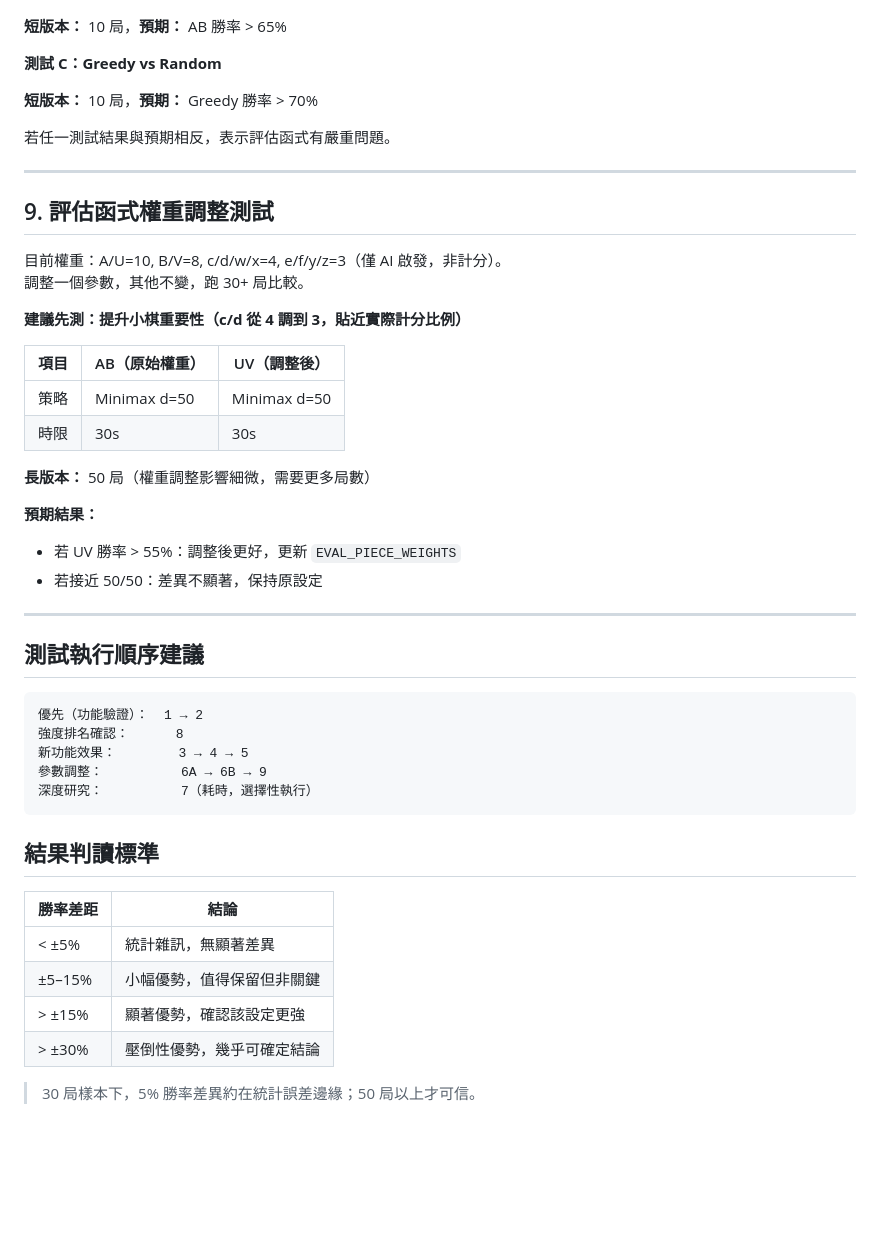
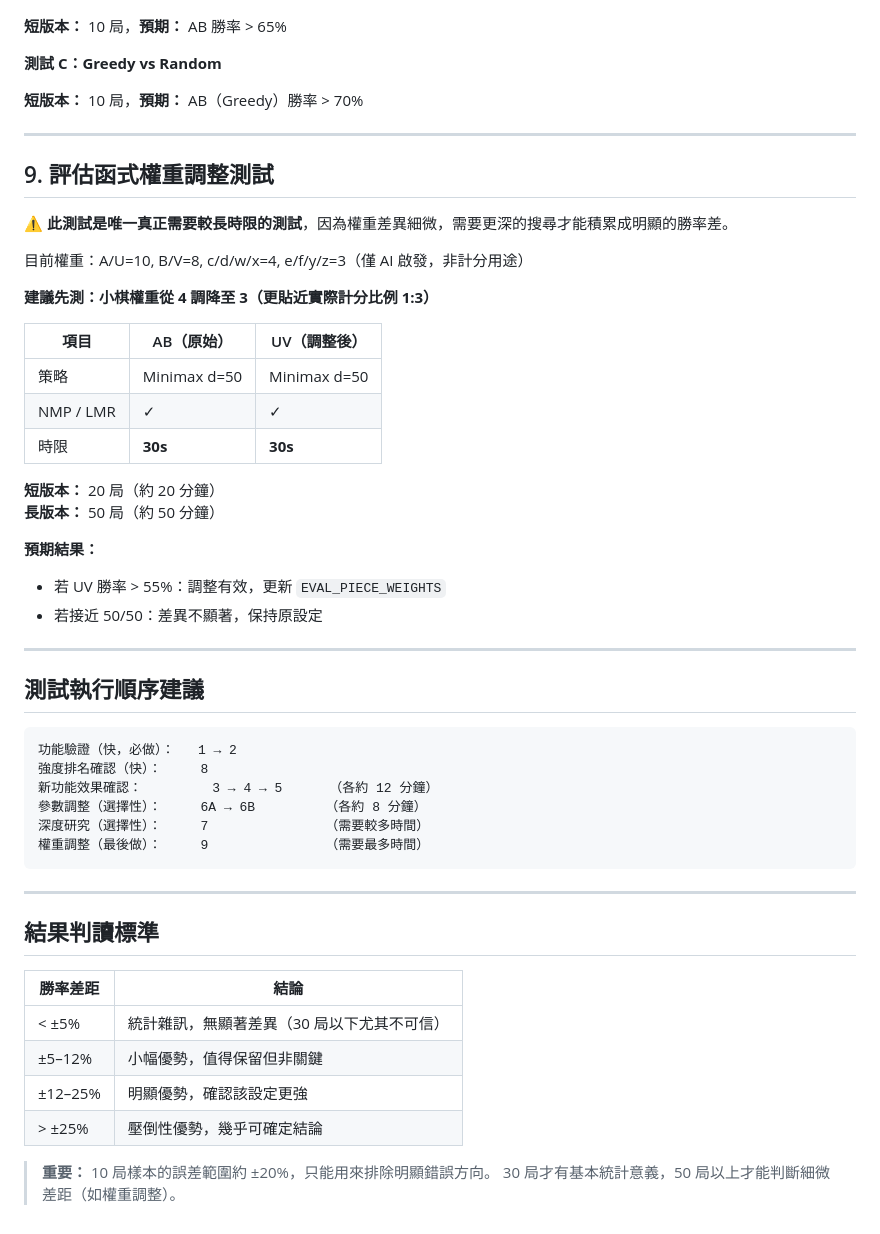
Before and after one commit to Chenredfish/Artificial_Intelligence_Project_2026, a Markdown page: TESTS.md, the part around one of its changes. Rendered like a GitHub page; blank space fills up the shorter version.

````diff
--- a/TESTS.md
+++ b/TESTS.md
@@ -181,28 +201,29 @@
 
 **測試 C：Greedy vs Random**
 
-**短版本：** 10 局，**預期：** Greedy 勝率 > 70%
-
-若任一測試結果與預期相反，表示評估函式有嚴重問題。
+**短版本：** 10 局，**預期：** AB（Greedy）勝率 > 70%
 
 ---
 
 ## 9. 評估函式權重調整測試
 
-目前權重：A/U=10, B/V=8, c/d/w/x=4, e/f/y/z=3（僅 AI 啟發，非計分）。
-調整一個參數，其他不變，跑 30+ 局比較。
+⚠️ **此測試是唯一真正需要較長時限的測試**，因為權重差異細微，需要更深的搜尋才能積累成明顯的勝率差。
 
-**建議先測：提升小棋重要性（c/d 從 4 調到 3，貼近實際計分比例）**
+目前權重：A/U=10, B/V=8, c/d/w/x=4, e/f/y/z=3（僅 AI 啟發，非計分用途）
 
-| 項目 | AB（原始權重） | UV（調整後） |
-|------|--------------|------------|
+**建議先測：小棋權重從 4 調降至 3（更貼近實際計分比例 1:3）**
+
+| 項目 | AB（原始） | UV（調整後） |
+|------|----------|------------|
 | 策略 | Minimax d=50 | Minimax d=50 |
-| 時限 | 30s | 30s |
+| NMP / LMR | ✓ | ✓ |
+| 時限 | **30s** | **30s** |
 
-**長版本：** 50 局（權重調整影響細微，需要更多局數）
+**短版本：** 20 局（約 20 分鐘）
+**長版本：** 50 局（約 50 分鐘）
 
 **預期結果：**
-- 若 UV 勝率 > 55%：調整後更好，更新 `EVAL_PIECE_WEIGHTS`
+- 若 UV 勝率 > 55%：調整有效，更新 `EVAL_PIECE_WEIGHTS`
 - 若接近 50/50：差異不顯著，保持原設定
 
 ---
@@ -210,20 +231,24 @@
 ## 測試執行順序建議
 
 ```
-優先（功能驗證）：  1 → 2
-強度排名確認：      8
-新功能效果：        3 → 4 → 5
-參數調整：          6A → 6B → 9
-深度研究：          7（耗時，選擇性執行）
+功能驗證（快，必做）：   1 → 2
+強度排名確認（快）：     8
+新功能效果確認：         3 → 4 → 5      （各約 12 分鐘）
+參數調整（選擇性）：     6A → 6B         （各約 8 分鐘）
+深度研究（選擇性）：     7               （需要較多時間）
+權重調整（最後做）：     9               （需要最多時間）
 ```
+
+---
 
 ## 結果判讀標準
 
 | 勝率差距 | 結論 |
 |---------|------|
-| < ±5%   | 統計雜訊，無顯著差異 |
-| ±5–15%  | 小幅優勢，值得保留但非關鍵 |
-| > ±15%  | 顯著優勢，確認該設定更強 |
-| > ±30%  | 壓倒性優勢，幾乎可確定結論 |
+| < ±5%   | 統計雜訊，無顯著差異（30 局以下尤其不可信） |
+| ±5–12%  | 小幅優勢，值得保留但非關鍵 |
+| ±12–25% | 明顯優勢，確認該設定更強 |
+| > ±25%  | 壓倒性優勢，幾乎可確定結論 |
 
-> 30 局樣本下，5% 勝率差異約在統計誤差邊緣；50 局以上才可信。
+> **重要：** 10 局樣本的誤差範圍約 ±20%，只能用來排除明顯錯誤方向。
+> 30 局才有基本統計意義，50 局以上才能判斷細微差距（如權重調整）。
````
Also changed, not shown: other parts of TESTS.md (+76 -56 lines).
